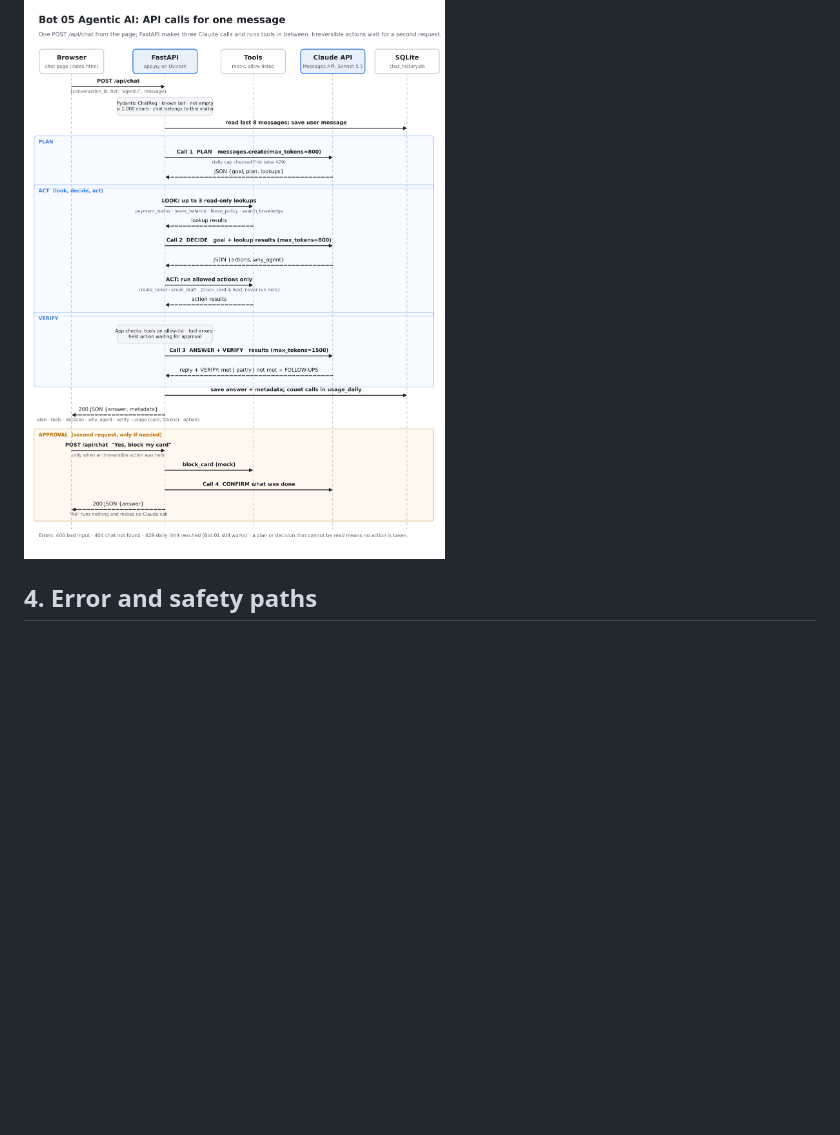
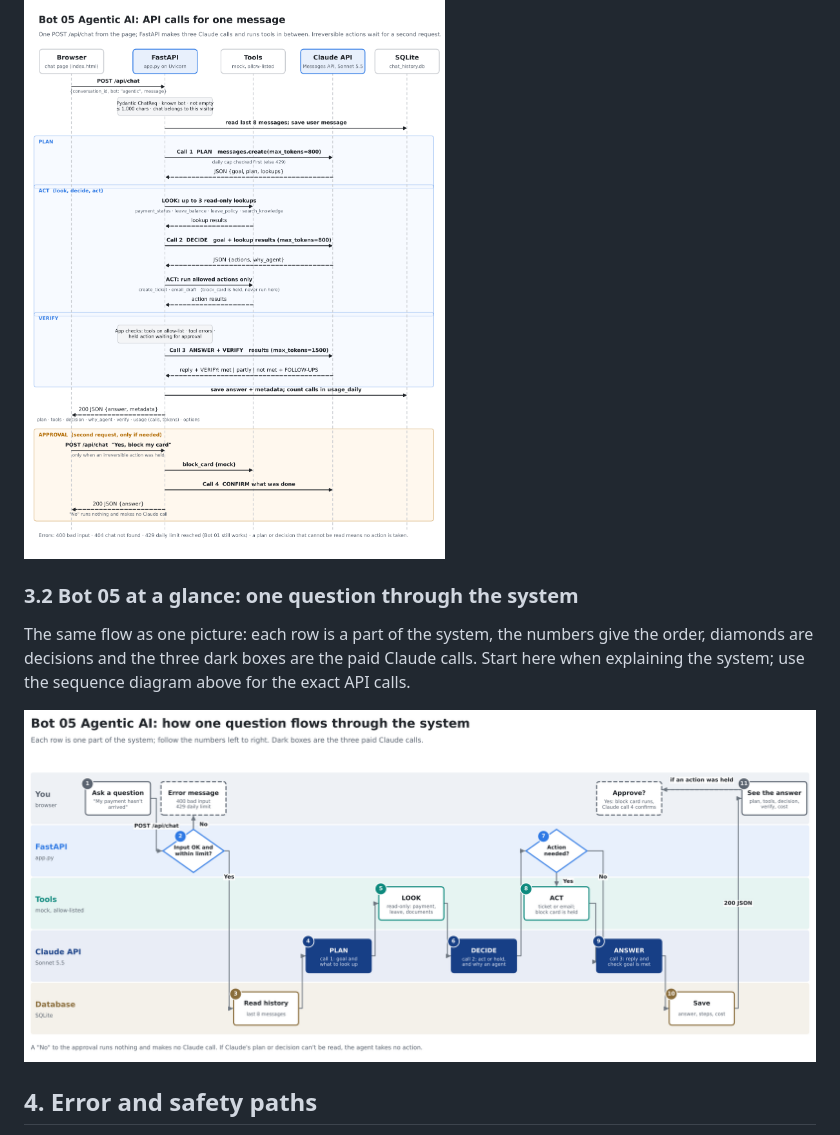
Before and after one commit to Sunny110774/ChatBot-Basics-to-Advance, a Markdown page: docs/PM004_06_Workflows.md, the part around the change. Drawn GitHub-style; pictures changed too: docs/images/workflow-agentic-swimlane.png (added); blank space fills up the shorter version.

Commit message:
docs: Bot 05 swimlane diagram in PM004_06 Workflows
Co-Authored-By: Claude Opus 5.5 <noreply@anthropic.com>
Claude-Session: https://claude.ai/code/session_01Gj5fjwYeEsk61TV7uCHYFr

```diff
--- a/docs/PM004_06_Workflows.md
+++ b/docs/PM004_06_Workflows.md
@@ -59,6 +59,12 @@ Step 5 runs different functions in `app.py` for each level. The number of Claude
 Bot 05 is the superset of the other levels, so its calls show every part of the system. One message is one `POST /api/chat`; inside it, FastAPI makes three Claude calls (plan, decide, answer and verify) and runs read-only lookups and allowed actions in between. An irreversible action such as blocking a card is held and needs a second request with the user's "Yes".
 
 ![API calls for Bot 05: browser, FastAPI, tools, Claude API and SQLite in order](images/workflow-agentic-api-calls.png)
+
+### 3.2 Bot 05 at a glance: one question through the system
+
+The same flow as one picture: each row is a part of the system, the numbers give the order, diamonds are decisions and the three dark boxes are the paid Claude calls. Start here when explaining the system; use the sequence diagram above for the exact API calls.
+
+![Bot 05 swimlane: you, FastAPI, tools, Claude API and database, steps 1 to 11](images/workflow-agentic-swimlane.png)
 
 ## 4. Error and safety paths
 
```
